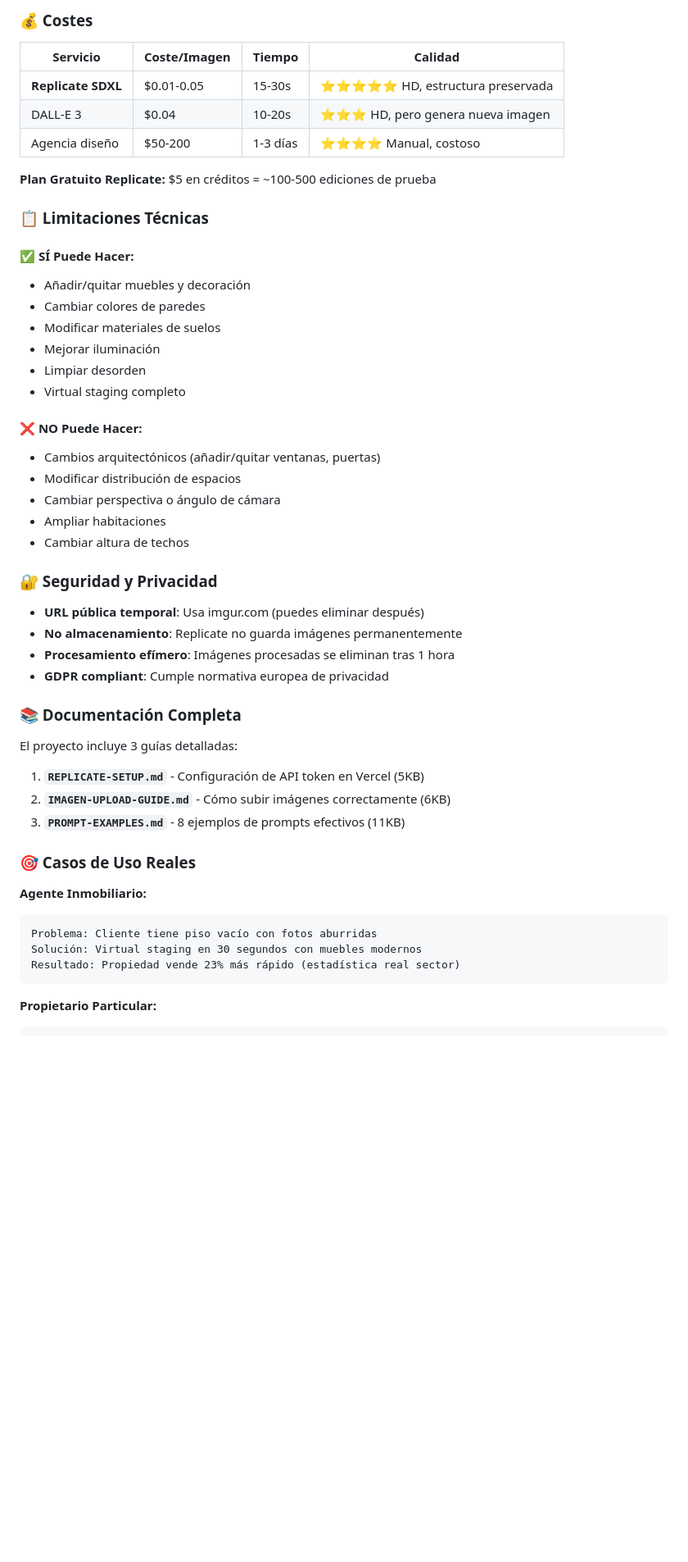
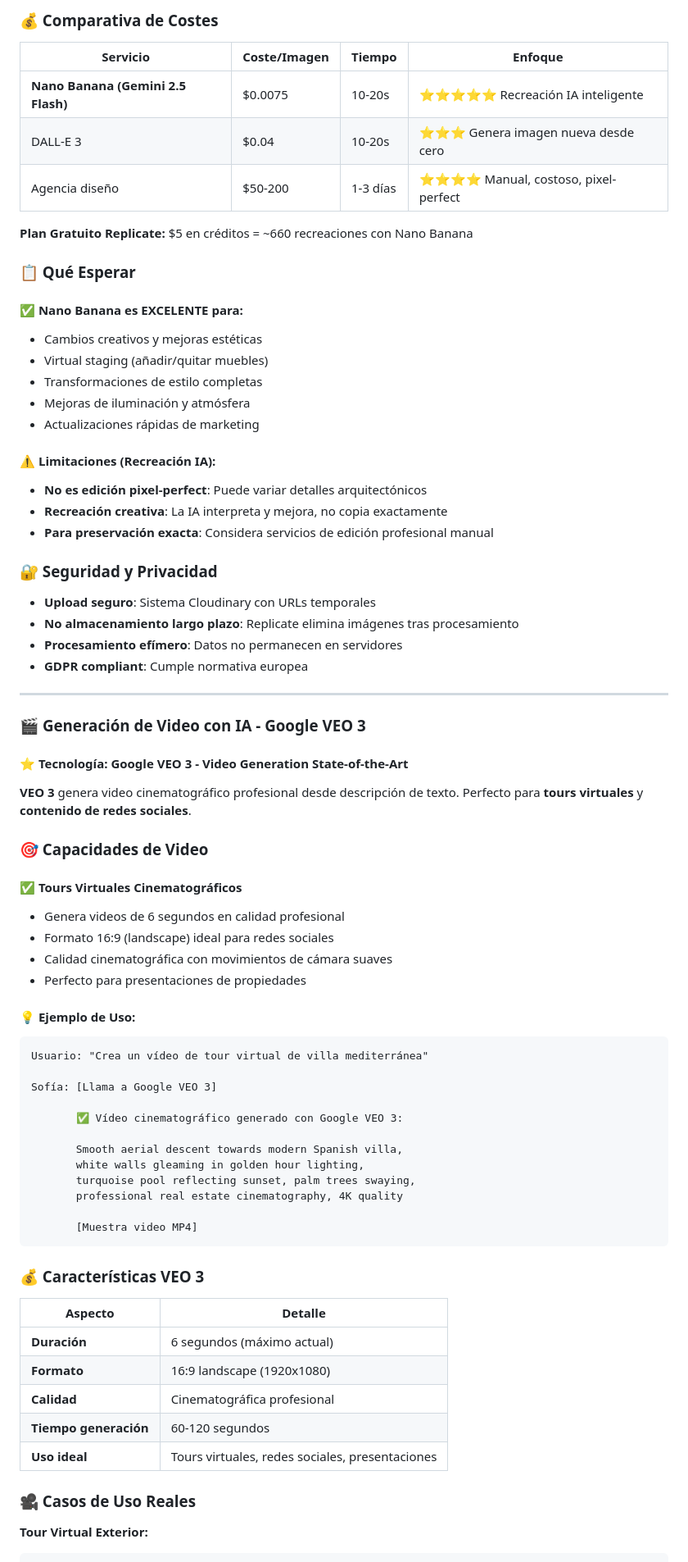
Before and after one commit to Samuelwoody/domus-ia, a Markdown page: README.md, the part around one of its changes. Shown at 82% size. Rendered like a GitHub page; blank space fills up the shorter version.

````diff
--- a/README.md
+++ b/README.md
@@ -567,54 +573,78 @@ Sofía: [Analiza imagen con GPT-4o Vision]
 
-### 💰 Costes
+### 💰 Comparativa de Costes
 
-| Servicio | Coste/Imagen | Tiempo | Calidad |
+| Servicio | Coste/Imagen | Tiempo | Enfoque |
 |----------|--------------|--------|---------|
-| **Replicate SDXL** | $0.01-0.05 | 15-30s | ⭐⭐⭐⭐⭐ HD, estructura preservada |
-| DALL-E 3 | $0.04 | 10-20s | ⭐⭐⭐ HD, pero genera nueva imagen |
-| Agencia diseño | $50-200 | 1-3 días | ⭐⭐⭐⭐ Manual, costoso |
+| **Nano Banana (Gemini 2.5 Flash)** | $0.0075 | 10-20s | ⭐⭐⭐⭐⭐ Recreación IA inteligente |
+| DALL-E 3 | $0.04 | 10-20s | ⭐⭐⭐ Genera imagen nueva desde cero |
+| Agencia diseño | $50-200 | 1-3 días | ⭐⭐⭐⭐ Manual, costoso, pixel-perfect |
 
-**Plan Gratuito Replicate:** $5 en créditos = ~100-500 ediciones de prueba
+**Plan Gratuito Replicate:** $5 en créditos = ~660 recreaciones con Nano Banana
 
-### 📋 Limitaciones Técnicas
+### 📋 Qué Esperar
 
-#### ✅ SÍ Puede Hacer:
-- Añadir/quitar muebles y decoración
-- Cambiar colores de paredes
-- Modificar materiales de suelos
-- Mejorar iluminación
-- Limpiar desorden
-- Virtual staging completo
+#### ✅ Nano Banana es EXCELENTE para:
+- Cambios creativos y mejoras estéticas
+- Virtual staging (añadir/quitar muebles)
+- Transformaciones de estilo completas
+- Mejoras de iluminación y atmósfera
+- Actualizaciones rápidas de marketing
 
-#### ❌ NO Puede Hacer:
-- Cambios arquitectónicos (añadir/quitar ventanas, puertas)
-- Modificar distribución de espacios
-- Cambiar perspectiva o ángulo de cámara
-- Ampliar habitaciones
-- Cambiar altura de techos
+#### ⚠️ Limitaciones (Recreación IA):
+- **No es edición pixel-perfect**: Puede variar detalles arquitectónicos
+- **Recreación creativa**: La IA interpreta y mejora, no copia exactamente
+- **Para preservación exacta**: Considera servicios de edición profesional manual
 
 ### 🔐 Seguridad y Privacidad
 
-- **URL pública temporal**: Usa imgur.com (puedes eliminar después)
-- **No almacenamiento**: Replicate no guarda imágenes permanentemente
-- **Procesamiento efímero**: Imágenes procesadas se eliminan tras 1 hora
-- **GDPR compliant**: Cumple normativa europea de privacidad
+- **Upload seguro**: Sistema Cloudinary con URLs temporales
+- **No almacenamiento largo plazo**: Replicate elimina imágenes tras procesamiento
+- **Procesamiento efímero**: Datos no permanecen en servidores
+- **GDPR compliant**: Cumple normativa europea
 
-### 📚 Documentación Completa
+---
 
-El proyecto incluye 3 guías detalladas:
+### 🎬 **Generación de Video con IA** - Google VEO 3
 
-1. **`REPLICATE-SETUP.md`** - Configuración de API token en Vercel (5KB)
-2. **`IMAGEN-UPLOAD-GUIDE.md`** - Cómo subir imágenes correctamente (6KB)
-3. **`PROMPT-EXAMPLES.md`** - 8 ejemplos de prompts efectivos (11KB)
+#### ⭐ Tecnología: Google VEO 3 - Video Generation State-of-the-Art
 
-### 🎯 Casos de Uso Reales
+**VEO 3** genera video cinematográfico profesional desde descripción de texto. Perfecto para **tours virtuales** y **contenido de redes sociales**.
 
-**Agente Inmobiliario:**
+### 🎯 Capacidades de Video
+
+#### ✅ Tours Virtuales Cinematográficos
+- Genera videos de 6 segundos en calidad profesional
+- Formato 16:9 (landscape) ideal para redes sociales
+- Calidad cinematográfica con movimientos de cámara suaves
+- Perfecto para presentaciones de propiedades
+
+#### 💡 Ejemplo de Uso:
 ```
-Problema: Cliente tiene piso vacío con fotos aburridas
-Solución: Virtual staging en 30 segundos con muebles modernos
-Resultado: Propiedad vende 23% más rápido (estadística real sector)
+Usuario: "Crea un vídeo de tour virtual de villa mediterránea"
+
+Sofía: [Llama a Google VEO 3]
+
+       ✅ Vídeo cinematográfico generado con Google VEO 3:
+
+       Smooth aerial descent towards modern Spanish villa,
+       white walls gleaming in golden hour lighting,
+       turquoise pool reflecting sunset, palm trees swaying,
+       professional real estate cinematography, 4K quality
+
+       [Muestra video MP4]
 ```
 
-**Propietario Particular:**
+### 💰 Características VEO 3
+
+| Aspecto | Detalle |
+|---------|---------|
+| **Duración** | 6 segundos (máximo actual) |
+| **Formato** | 16:9 landscape (1920x1080) |
+| **Calidad** | Cinematográfica profesional |
+| **Tiempo generación** | 60-120 segundos |
+| **Uso ideal** | Tours virtuales, redes sociales, presentaciones |
+
+### 🎥 Casos de Uso Reales
+
+**Tour Virtual Exterior:**
 ```
````
Also changed, not shown: other parts of README.md (+97 -97 lines).
